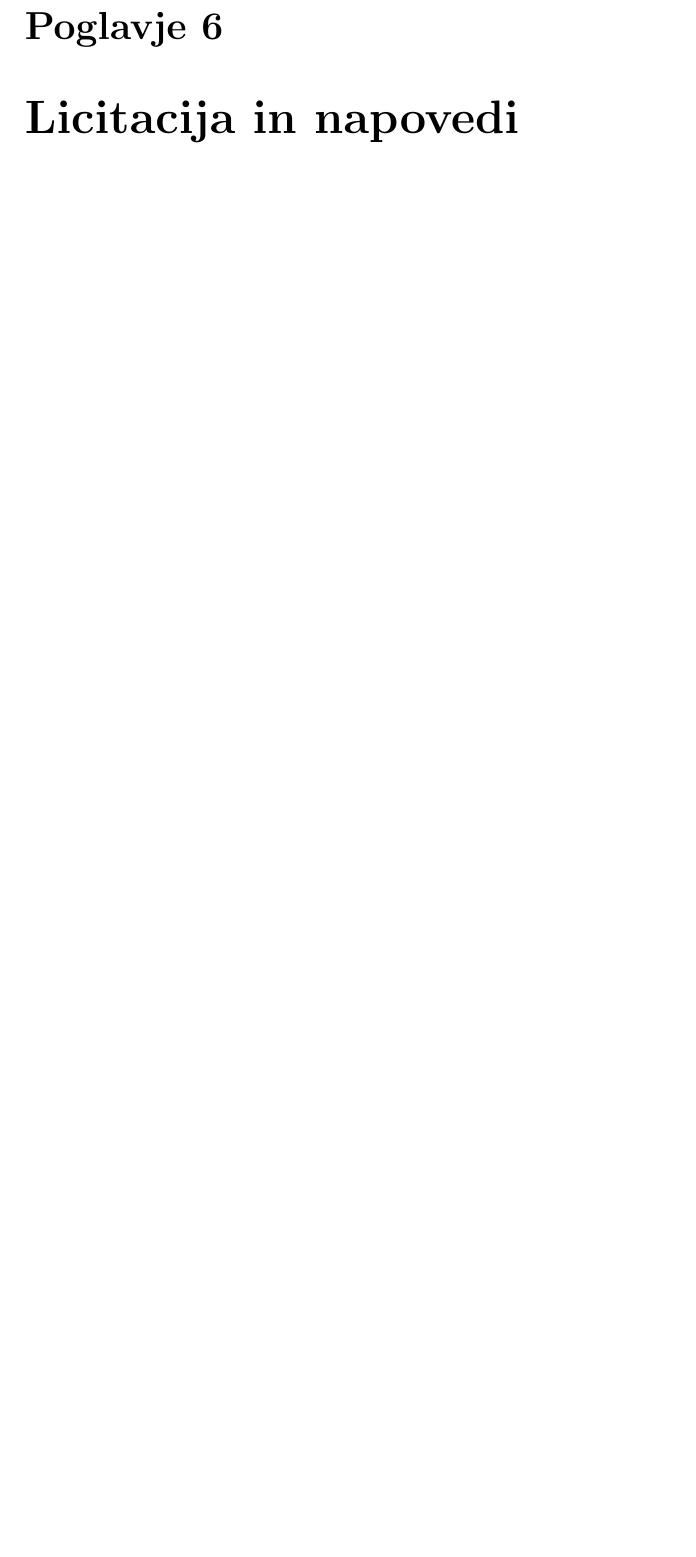
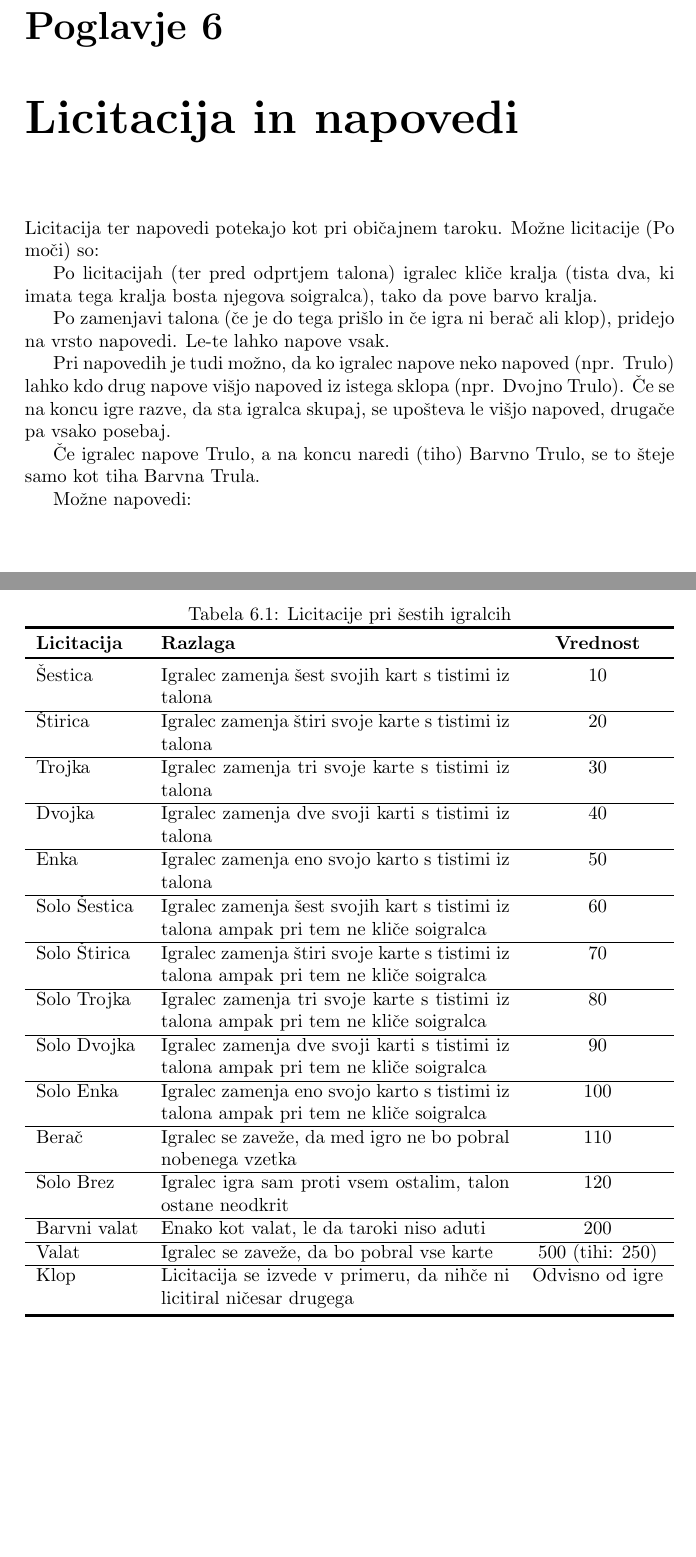
Before and after one commit to LenartBucar/double-tarok, a LaTeX document (double-tarok.tex): part of page 11 of 16 before the commit and two parts of pages 11 and 12 of 18 after it, the two joined at a grey line, cut so that both start at the same text, the shorter picture padded with empty space. Compiled offline with pdfLaTeX.

Commit message:
Add for six players

```diff
--- a/double-tarok.tex
+++ b/double-tarok.tex
@@ -93,0 +102,35 @@ Možne napovedi:
+Licitacija ter napovedi potekajo kot pri običajnem taroku.
+Možne licitacije (Po moči) so:
+
+\begin{table}
+  \caption{Licitacije pri šestih igralcih}
+  \begin{tabularx}{\textwidth}{lXc}
+    \toprule
+    \textbf{Licitacija} & \textbf{Razlaga} & \textbf{Vrednost} \\ \toprule
+    Šestica & Igralec zamenja šest svojih kart s tistimi iz talona & 10 \\ \hline
+    Štirica & Igralec zamenja štiri svoje karte s tistimi iz talona & 20 \\ \hline
+    Trojka & Igralec zamenja tri svoje karte s tistimi iz talona & 30 \\ \hline
+    Dvojka & Igralec zamenja dve svoji karti s tistimi iz talona & 40 \\ \hline
+    Enka & Igralec zamenja eno svojo karto s tistimi iz talona & 50 \\ \hline
+    Solo Šestica & Igralec zamenja šest svojih kart s tistimi iz talona ampak pri tem ne kliče soigralca & 60 \\ \hline
+    Solo Štirica & Igralec zamenja štiri svoje karte s tistimi iz talona ampak pri tem ne kliče soigralca & 70 \\ \hline
+    Solo Trojka & Igralec zamenja tri svoje karte s tistimi iz talona ampak pri tem ne kliče soigralca & 80 \\ \hline
+    Solo Dvojka & Igralec zamenja dve svoji karti s tistimi iz talona ampak pri tem ne kliče soigralca & 90 \\ \hline
+    Solo Enka & Igralec zamenja eno svojo karto s tistimi iz talona ampak pri tem ne kliče soigralca & 100 \\ \hline
+    Berač & Igralec se zaveže, da med igro ne bo pobral nobenega vzetka & 110 \\ \hline
+    Solo Brez & Igralec igra sam proti vsem ostalim, talon ostane neodkrit & 120 \\ \hline
+    Barvni valat & Enako kot valat, le da taroki niso aduti & 200 \\ \hline
+    Valat & Igralec se zaveže, da bo pobral vse karte & 500 (tihi: 250)\\ \hline
+    Klop & Licitacija se izvede v primeru, da nihče ni licitiral ničesar drugega & Odvisno od igre \\ \bottomrule
+  \end{tabularx}
+\end{table}
+
+Po licitacijah (ter pred odprtjem talona) igralec kliče kralja (tista dva, ki imata tega kralja bosta njegova soigralca), tako da pove barvo kralja.
+
+Po zamenjavi talona (če je do tega prišlo in če igra ni berač ali klop), pridejo na vrsto napovedi. Le-te lahko napove vsak.
+
+Pri napovedih je tudi možno, da ko igralec napove neko napoved (npr. Trulo) lahko kdo drug napove višjo napoved iz istega sklopa (npr. Dvojno Trulo). Če se na koncu igre razve, da sta igralca skupaj, se upošteva le višjo napoved, drugače pa vsako posebaj.
+
+Če igralec napove Trulo, a na koncu naredi (tiho) Barvno Trulo, se to šteje samo kot tiha Barvna Trula.
+
+Možne napovedi:
```
Also changed, not shown: double-tarok.pdf, double-tarok.tex (28 more changed lines).
